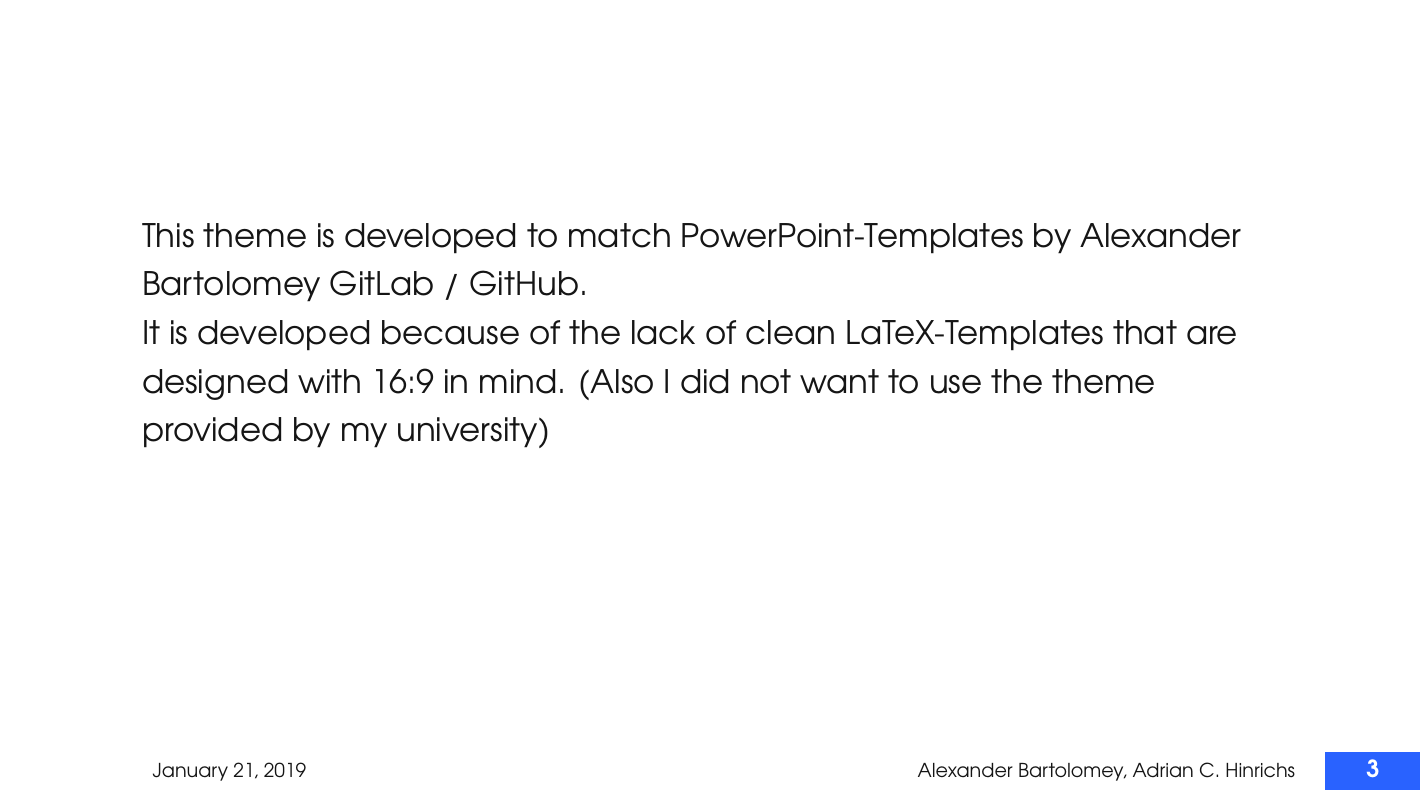
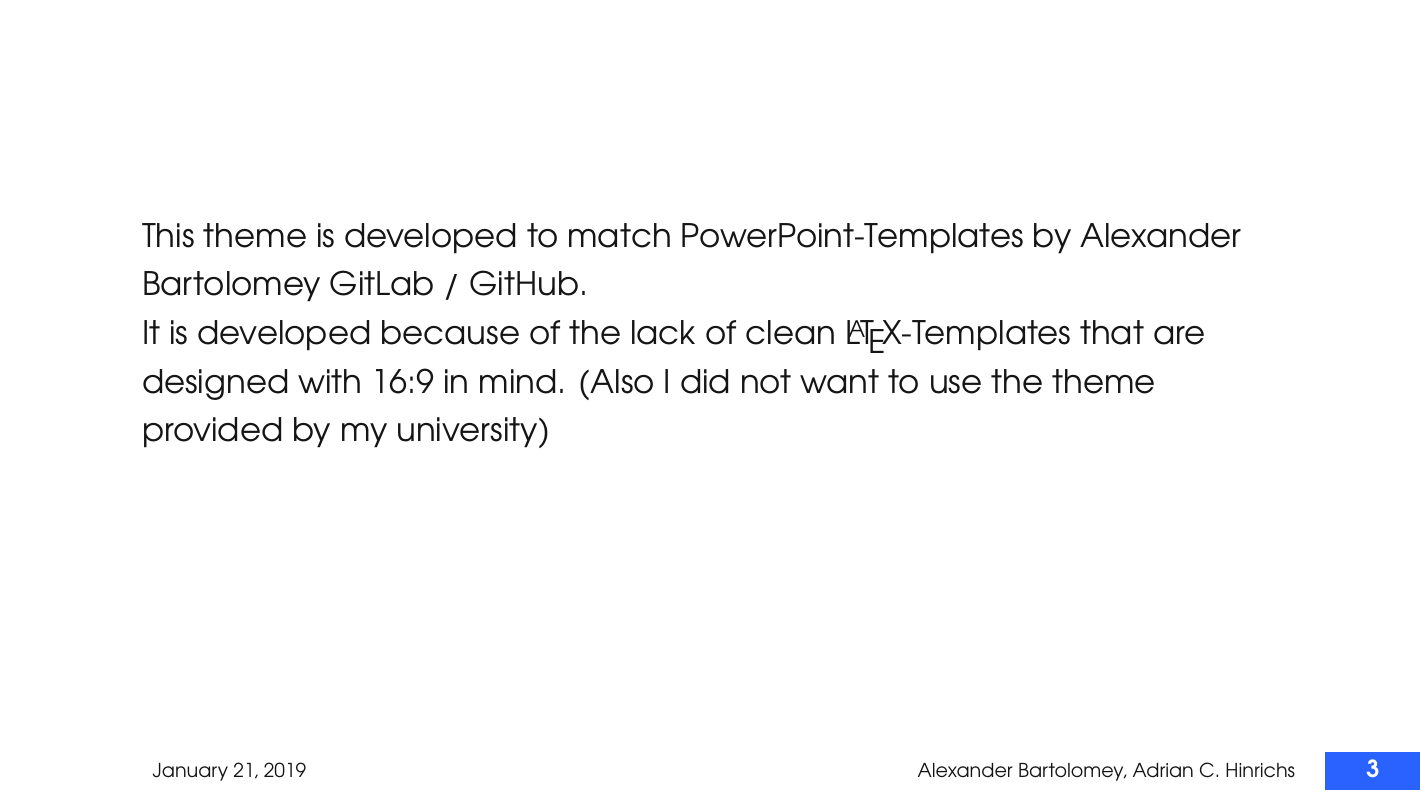
Before and after one commit to ACHinrichs/LaTeX-templates, LaTeX slides (polynom/docu_polynom.tex): page 4 of 28. Compiled offline with pdfLaTeX.

Commit message:
Replaced text LaTeX with command \LaTeX in docu_polynom.tex

```diff
--- a/polynom/docu_polynom.tex
+++ b/polynom/docu_polynom.tex
@@ -28,7 +28,7 @@
   This theme is developed to match PowerPoint-Templates by Alexander
   Bartolomey GitLab / GitHub.
 
-  It is developed because of the lack of clean LaTeX-Templates that
+  It is developed because of the lack of clean \LaTeX-Templates that
   are designed with 16:9 in mind.  (Also I did not want to use the
   theme provided by my university)
 \end{frame}
```
